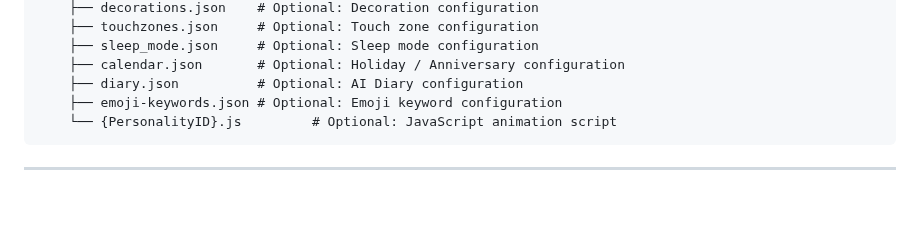
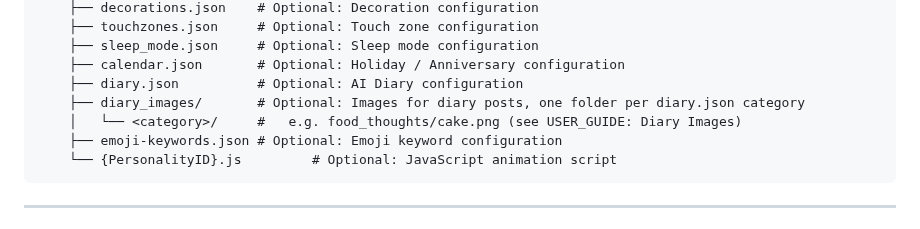
Before and after one commit to Horlicks-p/mp-ukagaka, a Markdown page: docs-en/GHOST_CREATE_GUIDE.md, the part around the change. GitHub-like rendering; blank space fills up the shorter version.

````diff
--- a/docs-en/GHOST_CREATE_GUIDE.md
+++ b/docs-en/GHOST_CREATE_GUIDE.md
@@ -83,6 +83,8 @@ ghost/
     ├── sleep_mode.json     # Optional: Sleep mode configuration
     ├── calendar.json       # Optional: Holiday / Anniversary configuration
     ├── diary.json          # Optional: AI Diary configuration
+    ├── diary_images/       # Optional: Images for diary posts, one folder per diary.json category
+    │   └── <category>/     #   e.g. food_thoughts/cake.png (see USER_GUIDE: Diary Images)
     ├── emoji-keywords.json # Optional: Emoji keyword configuration
     └── {PersonalityID}.js         # Optional: JavaScript animation script
 ```
````
Also changed, not shown: docs-en/DEVELOPER_GUIDE.md (+14 -1 lines), docs-en/USER_GUIDE.md (+33 -0 lines).
